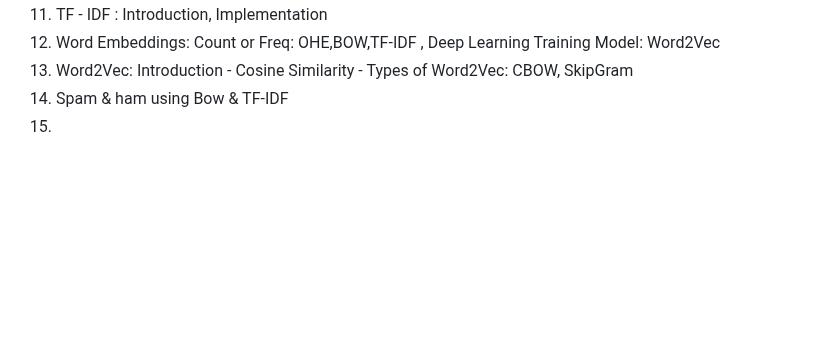
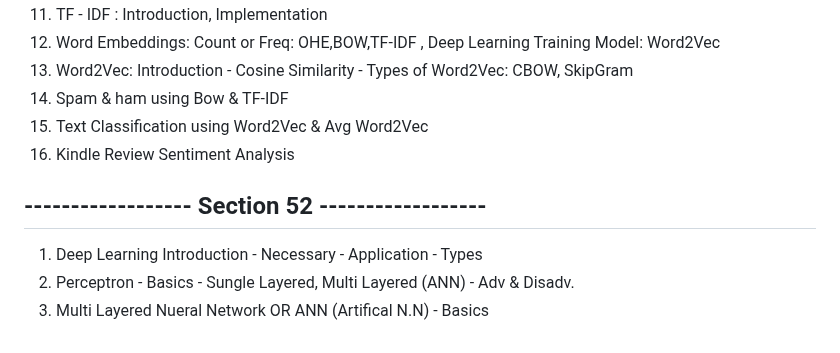
Before and after one commit to jasjeev013/ML_Learning, a Markdown page: README.md, the part around the change. Rendered like a GitHub page; blank space fills up the shorter version.

Commit message:
Update README.md: add sections for Text Classification using Word2Vec and Deep Learning Introduction

```diff
--- a/README.md
+++ b/README.md
@@ -346,4 +346,11 @@
 12. Word Embeddings: Count or Freq: OHE,BOW,TF-IDF , Deep Learning Training Model: Word2Vec
 13. Word2Vec: Introduction - Cosine Similarity - Types of Word2Vec: CBOW, SkipGram
 14. Spam & ham using Bow & TF-IDF
-15.
+15. Text Classification using Word2Vec & Avg Word2Vec
+16. Kindle Review Sentiment Analysis
+
+## ------------------ Section 52 ------------------
+
+1. Deep Learning Introduction - Necessary - Application - Types
+2. Perceptron - Basics - Sungle Layered, Multi Layered (ANN) - Adv & Disadv.
+3. Multi Layered Nueral Network OR ANN (Artifical N.N) - Basics
```
